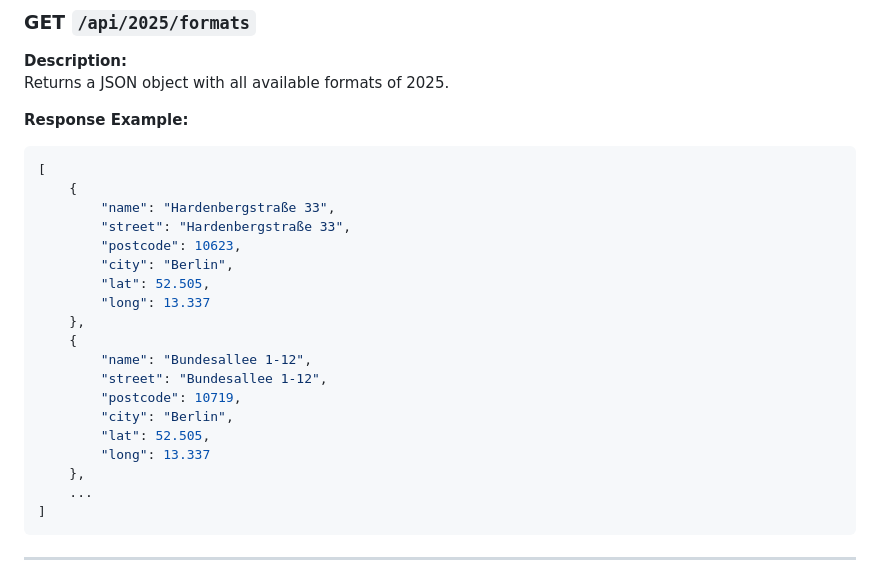
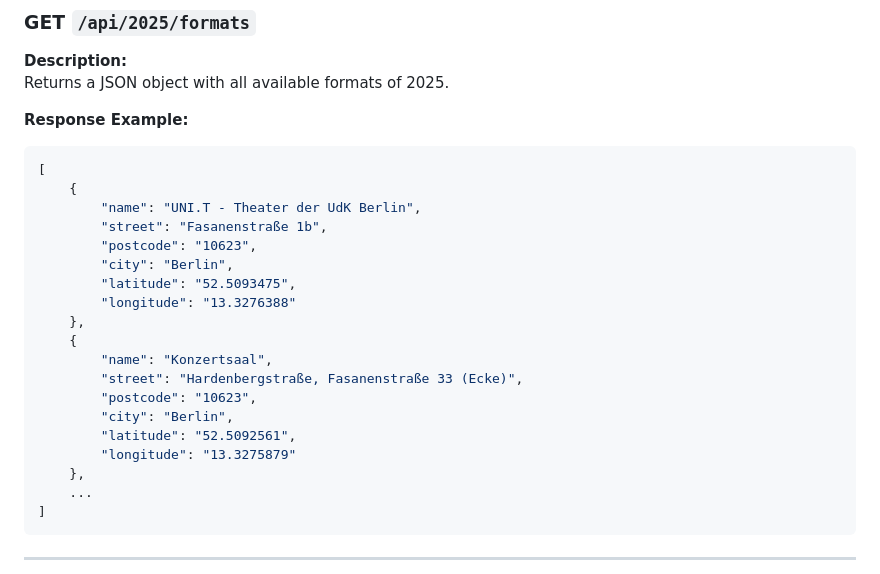
Before and after one commit to udk-berlin/rundgang-cms-kirby, a Markdown page: README.md, the part around one of its changes. Drawn GitHub-style.

Commit message:
chore: add actual examples of locations for json response

````diff
--- a/README.md
+++ b/README.md
@@ -59,20 +58,20 @@ Returns a JSON object with all available formats of 2025.
 ```json
 [
     {
-        "name": "Hardenbergstraße 33",
-        "street": "Hardenbergstraße 33",
-        "postcode": 10623,
+        "name": "UNI.T - Theater der UdK Berlin",
+        "street": "Fasanenstraße 1b",
+        "postcode": "10623",
         "city": "Berlin",
-        "lat": 52.505,
-        "long": 13.337
+        "latitude": "52.5093475",
+        "longitude": "13.3276388"
     },
     {
-        "name": "Bundesallee 1-12",
-        "street": "Bundesallee 1-12",
-        "postcode": 10719,
+        "name": "Konzertsaal",
+        "street": "Hardenbergstraße, Fasanenstraße 33 (Ecke)",
+        "postcode": "10623",
         "city": "Berlin",
-        "lat": 52.505,
-        "long": 13.337
+        "latitude": "52.5092561",
+        "longitude": "13.3275879"
     },
     ...
 ]
````
Also changed, not shown: other parts of README.md (+1 -2 lines).
